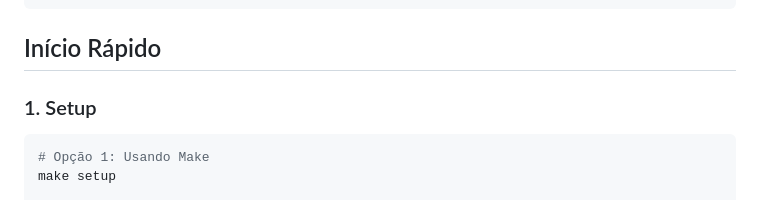
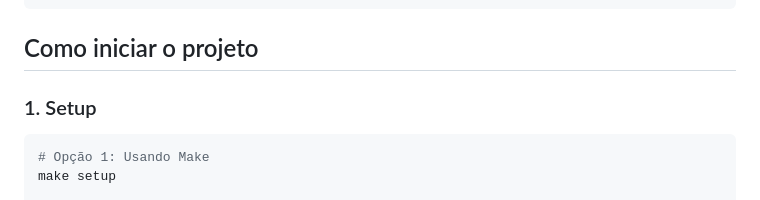
Before and after one commit to eduardolopesPDA/conteinerizacao-web-solutions, a Markdown page: README.md, the part around the change. GitHub-like rendering.

Commit message:
Update project initialization section in README

````diff
--- a/README.md
+++ b/README.md
@@ -47,7 +47,7 @@ conteinerizacao-web-solutions/
 └── README.md                  # Este arquivo
 ```
 
-## Início Rápido
+## Como iniciar o projeto
 
 ### 1. Setup
 
````
